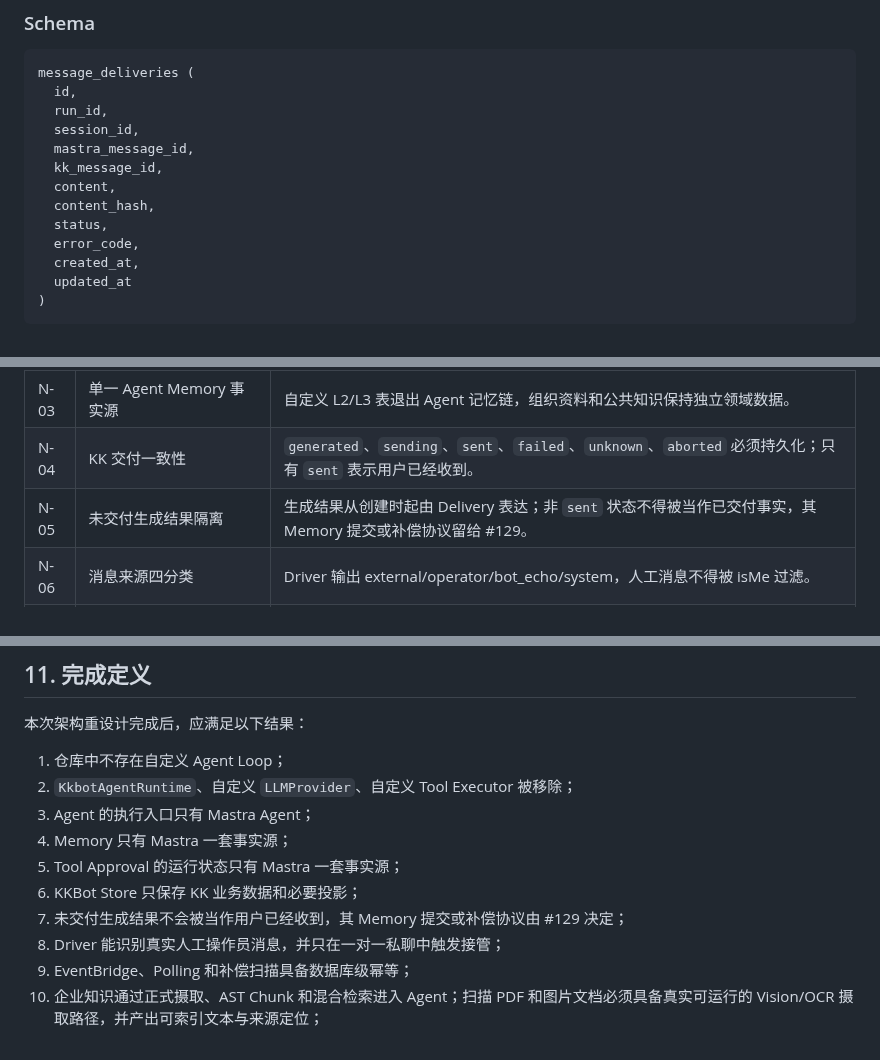
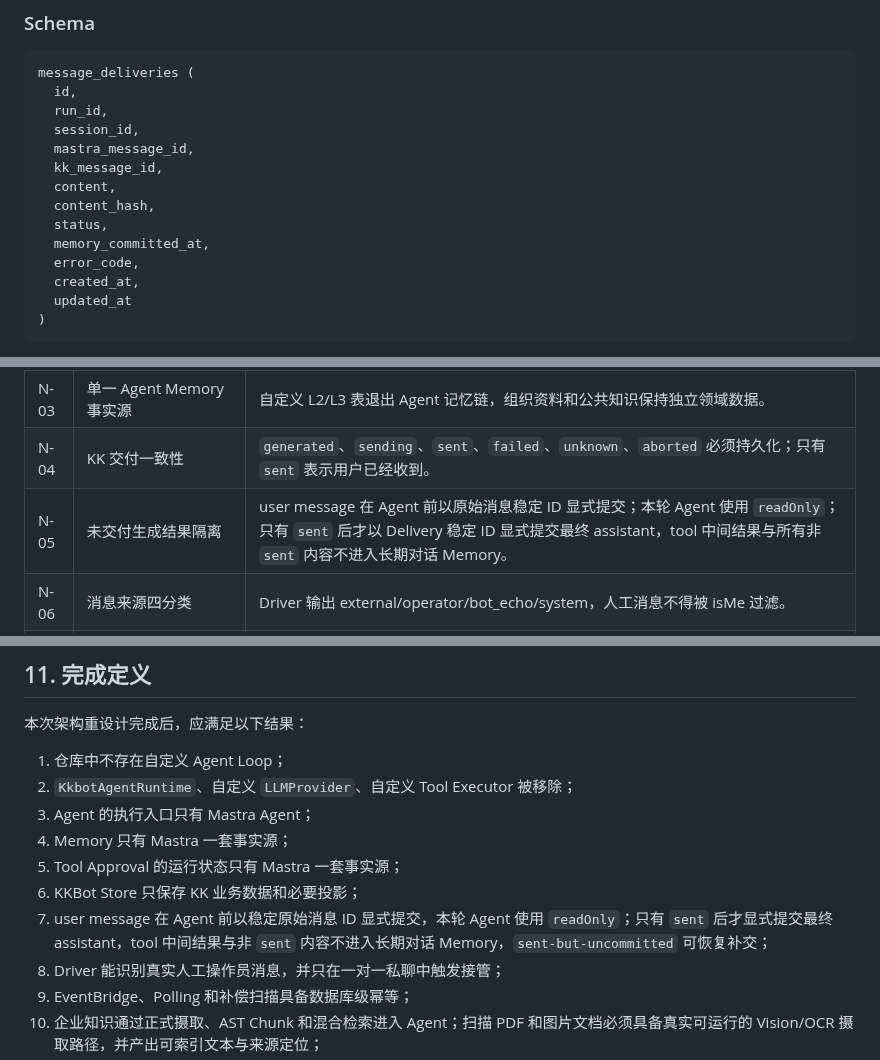
Before and after one commit to dnslin/kairo, a Markdown page: docs/KKBot-Mastra-Native-Refactor-Spec.md, 3 parts joined by grey strips. Rendered like a GitHub page.

```diff
--- a/docs/KKBot-Mastra-Native-Refactor-Spec.md
+++ b/docs/KKBot-Mastra-Native-Refactor-Spec.md
@@ -1129,6 +1141,7 @@ message_deliveries (
   content,
   content_hash,
   status,
+  memory_committed_at,
   error_code,
   created_at,
   updated_at
@@ -1647,7 +1664,7 @@ Issue #107 关闭后，其正文不再作为实施依据。迁移状态统一为
 | N-02 | 禁止自研 AgentRunner | Gateway 直接调用注册在 Mastra 中的 KK Agent；辅助函数只构造上下文。 |
 | N-03 | 单一 Agent Memory 事实源 | 自定义 L2/L3 表退出 Agent 记忆链，组织资料和公共知识保持独立领域数据。 |
 | N-04 | KK 交付一致性 | `generated`、`sending`、`sent`、`failed`、`unknown`、`aborted` 必须持久化；只有 `sent` 表示用户已经收到。 |
-| N-05 | 未交付生成结果隔离 | 生成结果从创建时起由 Delivery 表达；非 `sent` 状态不得被当作已交付事实，其 Memory 提交或补偿协议留给 #129。 |
+| N-05 | 未交付生成结果隔离 | user message 在 Agent 前以原始消息稳定 ID 显式提交；本轮 Agent 使用 `readOnly`；只有 `sent` 后才以 Delivery 稳定 ID 显式提交最终 assistant，tool 中间结果与所有非 `sent` 内容不进入长期对话 Memory。 |
 | N-06 | 消息来源四分类 | Driver 输出 external/operator/bot_echo/system，人工消息不得被 isMe 过滤。 |
 | N-07 | 事件入口优先级 | EventBridge 为主，Polling 为断线补偿，DOM 扫描为兜底。 |
 | N-08 | 数据库最终幂等 | 以 `(session_id, message_id)` 唯一约束防止多事件路径重复入库。 |
@@ -2032,7 +2056,7 @@ Tool：runId + toolCallId
 4. Memory 只有 Mastra 一套事实源；
 5. Tool Approval 的运行状态只有 Mastra 一套事实源；
 6. KKBot Store 只保存 KK 业务数据和必要投影；
-7. 未交付生成结果不会被当作用户已经收到，其 Memory 提交或补偿协议由 #129 决定；
+7. user message 在 Agent 前以稳定原始消息 ID 显式提交，本轮 Agent 使用 `readOnly`；只有 `sent` 后才显式提交最终 assistant，tool 中间结果与非 `sent` 内容不进入长期对话 Memory，`sent-but-uncommitted` 可恢复补交；
 8. Driver 能识别真实人工操作员消息，并只在一对一私聊中触发接管；
 9. EventBridge、Polling 和补偿扫描具备数据库级幂等；
 10. 企业知识通过正式摄取、AST Chunk 和混合检索进入 Agent；扫描 PDF 和图片文档必须具备真实可运行的 Vision/OCR 摄取路径，并产出可索引文本与来源定位；
```
Also changed, not shown: other parts of docs/KKBot-Mastra-Native-Refactor-Spec.md (+51 -28 lines).
